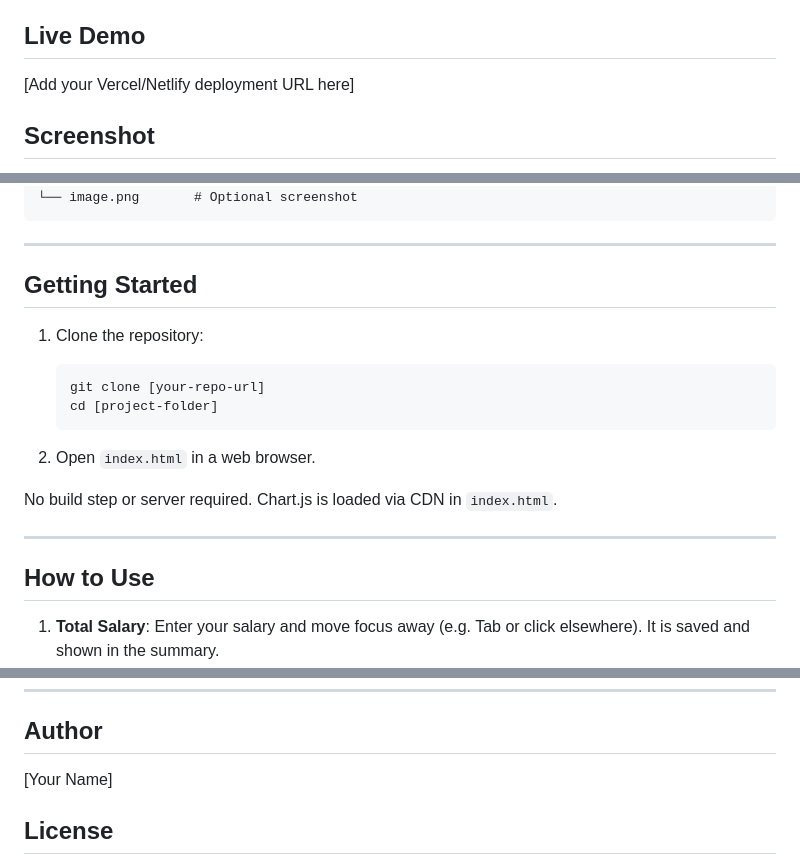
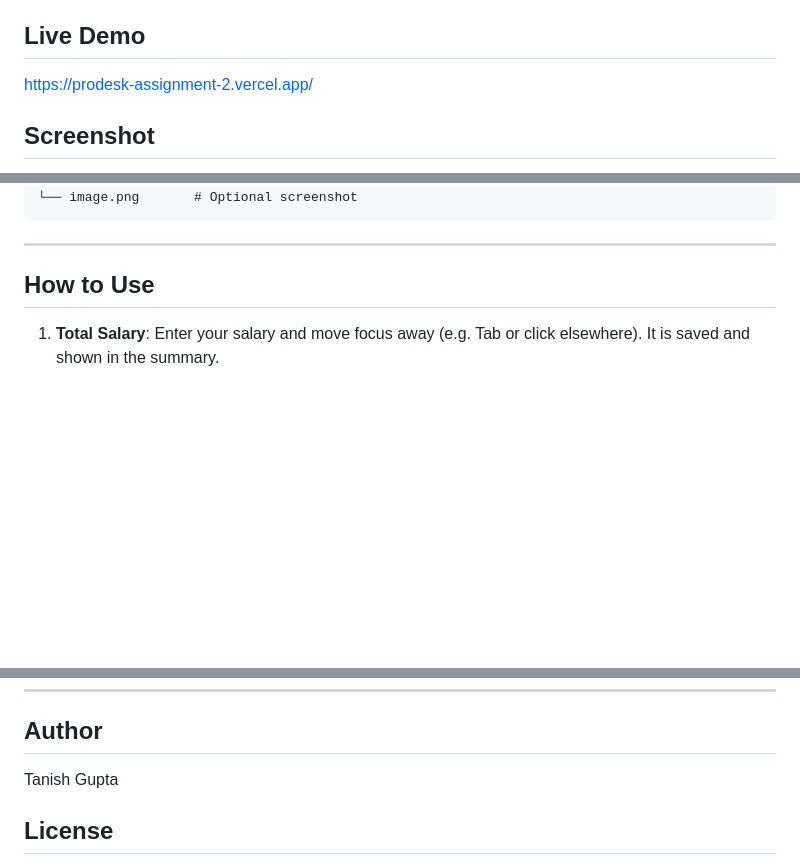
Before and after one commit to tanishg5/Prodesk-assignment-2, a Markdown page: README.md, 3 parts joined by grey strips. Rendered like a GitHub page; blank space fills up the shorter version.

````diff
--- a/README.md
+++ b/README.md
@@ -4,7 +4,7 @@ A functional dashboard where you can enter your salary, add expenses, and see th
 
 ## Live Demo
 
-[Add your Vercel/Netlify deployment URL here]
+https://prodesk-assignment-2.vercel.app/
 
 ## Screenshot
 
@@ -61,19 +64,6 @@ A functional dashboard where you can enter your salary, add expenses, and see th
 
 ---
 
-## Getting Started
-
-1. Clone the repository:
-   ```bash
-   git clone [your-repo-url]
-   cd [project-folder]
-   ```
-
-2. Open `index.html` in a web browser.
-
-No build step or server required. Chart.js is loaded via CDN in `index.html`.
-
----
 
 ## How to Use
 
@@ -96,7 +86,7 @@ No build step or server required. Chart.js is loaded via CDN in `index.html`.
 
 ## Author
 
-[Your Name]
+Tanish Gupta
 
 ## License
 
````
Also changed, not shown: other parts of README.md (+4 -1 lines).
